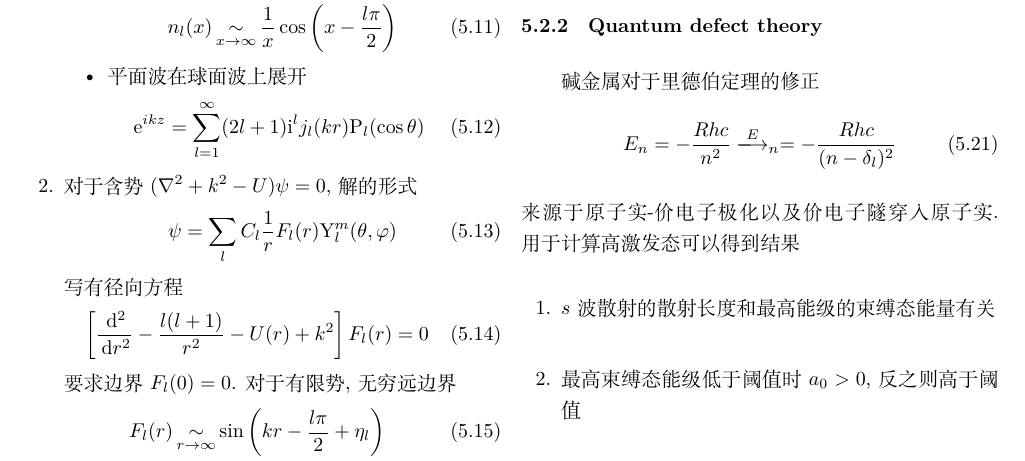
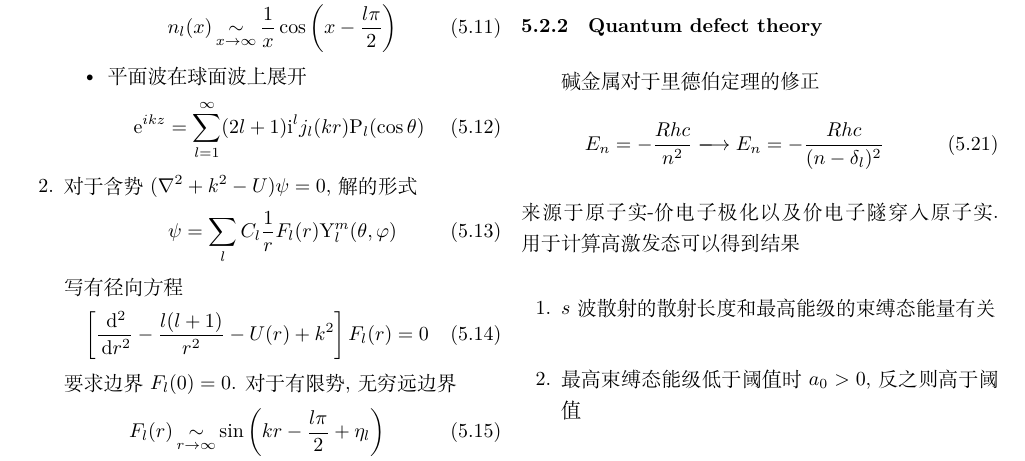
Before and after one commit to CareF/CareF-knowledge-lib, a LaTeX document (AMO/AMO-note.tex): part of page 7 of 8, cut so that both start at the same text. Compiled offline with XeLaTeX.

Commit message:
typo for QDT

```diff
--- a/AMO/AMO-note.tex
+++ b/AMO/AMO-note.tex
@@ -796,7 +796,7 @@ $\Phi_D^{\mathrm{cov}}$).
 \label{ssub:quantum_defect_theory}
 碱金属对于里德伯定理的修正
 \begin{equation}
-	E_n = -\frac{Rhc}{n^2} \xlongrightarrow E_n = -\frac{Rhc}{(n-\delta_l)^2}
+	E_n = -\frac{Rhc}{n^2} \xlongrightarrow{} E_n = -\frac{Rhc}{(n-\delta_l)^2}
 \end{equation}
 来源于原子实-价电子极化以及价电子隧穿入原子实. 用于计算高激发态可以得到结果
 \begin{enumerate}
```
Also changed, not shown: AMO/AMO-note.pdf.
